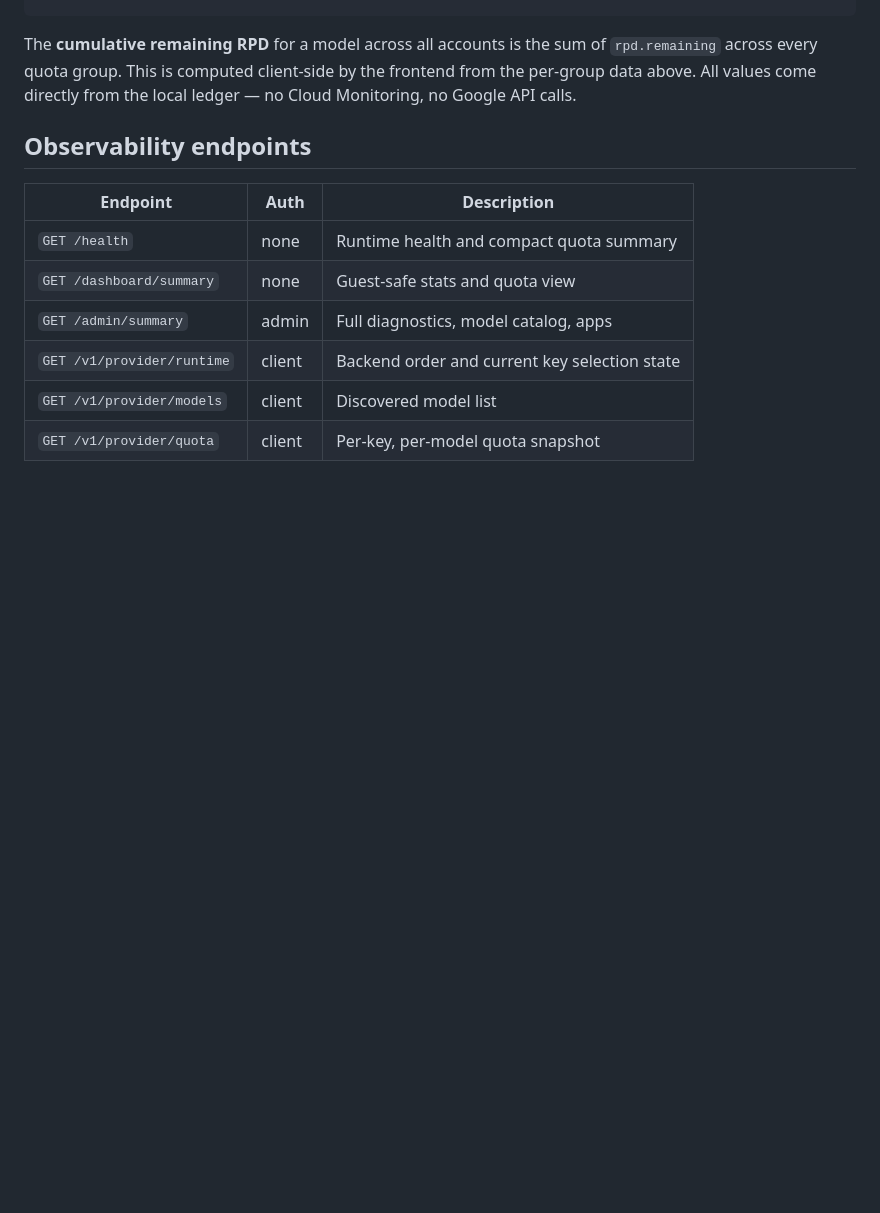
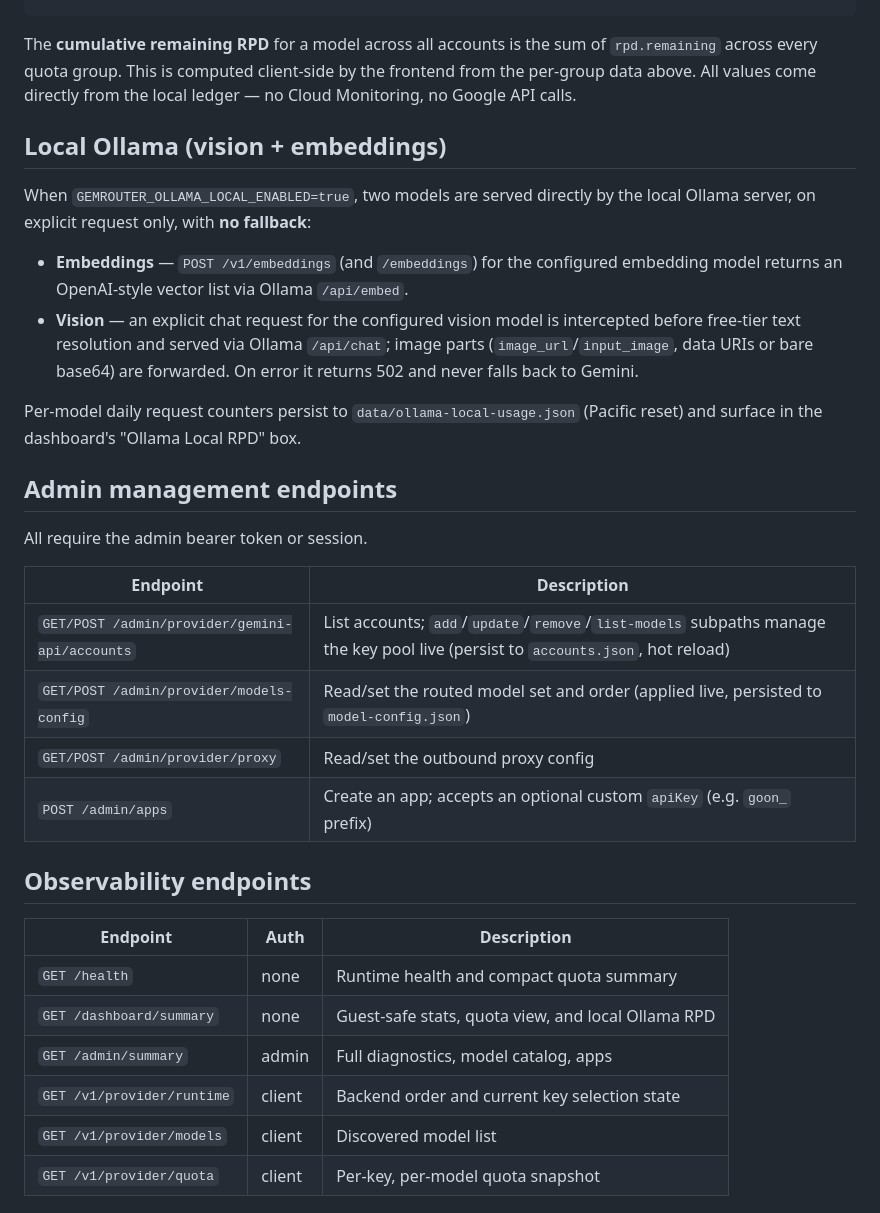
Before and after one commit to 0xfunboy/GemRouterFE, a Markdown page: docs/routing.md, the part around one of its changes. Rendered like a GitHub page; blank space fills up the shorter version.

```diff
--- a/docs/routing.md
+++ b/docs/routing.md
@@ -129,12 +149,38 @@ The guest dashboard at `/dashboard/summary` receives a compact quota snapshot:
 
 The **cumulative remaining RPD** for a model across all accounts is the sum of `rpd.remaining` across every quota group. This is computed client-side by the frontend from the per-group data above. All values come directly from the local ledger — no Cloud Monitoring, no Google API calls.
 
+## Local Ollama (vision + embeddings)
+
+When `GEMROUTER_OLLAMA_LOCAL_ENABLED=true`, two models are served directly by the local
+Ollama server, on explicit request only, with **no fallback**:
+
+- **Embeddings** — `POST /v1/embeddings` (and `/embeddings`) for the configured embedding
+  model returns an OpenAI-style vector list via Ollama `/api/embed`.
+- **Vision** — an explicit chat request for the configured vision model is intercepted
+  before free-tier text resolution and served via Ollama `/api/chat`; image parts
+  (`image_url`/`input_image`, data URIs or bare base64) are forwarded. On error it returns
+  502 and never falls back to Gemini.
+
+Per-model daily request counters persist to `data/ollama-local-usage.json` (Pacific reset)
+and surface in the dashboard's "Ollama Local RPD" box.
+
+## Admin management endpoints
+
+All require the admin bearer token or session.
+
+| Endpoint | Description |
+|---|---|
+| `GET/POST /admin/provider/gemini-api/accounts` | List accounts; `add`/`update`/`remove`/`list-models` subpaths manage the key pool live (persist to `accounts.json`, hot reload) |
+| `GET/POST /admin/provider/models-config` | Read/set the routed model set and order (applied live, persisted to `model-config.json`) |
+| `GET/POST /admin/provider/proxy` | Read/set the outbound proxy config |
+| `POST /admin/apps` | Create an app; accepts an optional custom `apiKey` (e.g. `goon_` prefix) |
+
 ## Observability endpoints
 
 | Endpoint | Auth | Description |
 |---|---|---|
 | `GET /health` | none | Runtime health and compact quota summary |
-| `GET /dashboard/summary` | none | Guest-safe stats and quota view |
+| `GET /dashboard/summary` | none | Guest-safe stats, quota view, and local Ollama RPD |
 | `GET /admin/summary` | admin | Full diagnostics, model catalog, apps |
 | `GET /v1/provider/runtime` | client | Backend order and current key selection state |
 | `GET /v1/provider/models` | client | Discovered model list |
```
Also changed, not shown: other parts of docs/routing.md (+23 -3 lines), docs/configuration.md (+32 -0 lines), docs/operations.md (+22 -3 lines).
